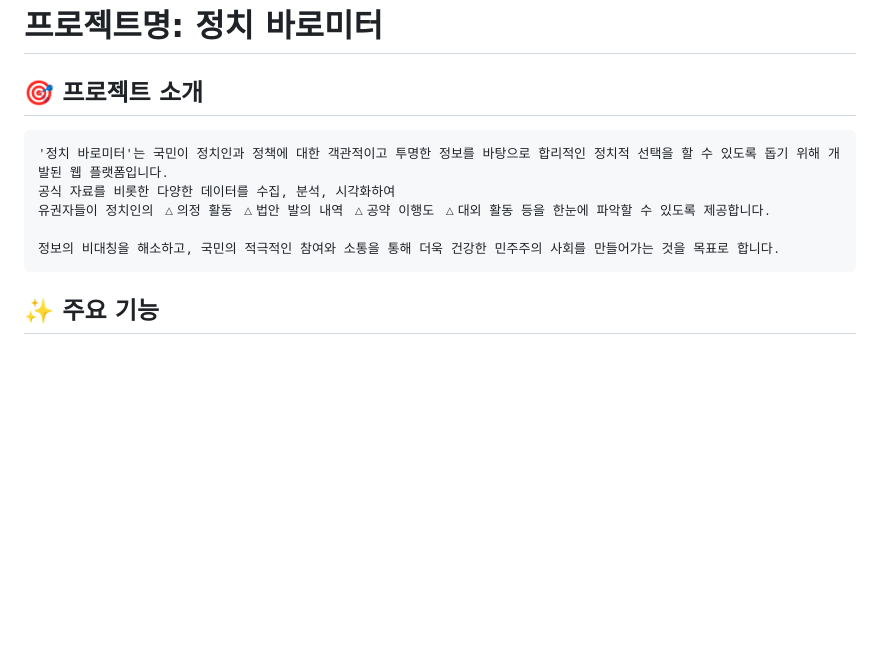
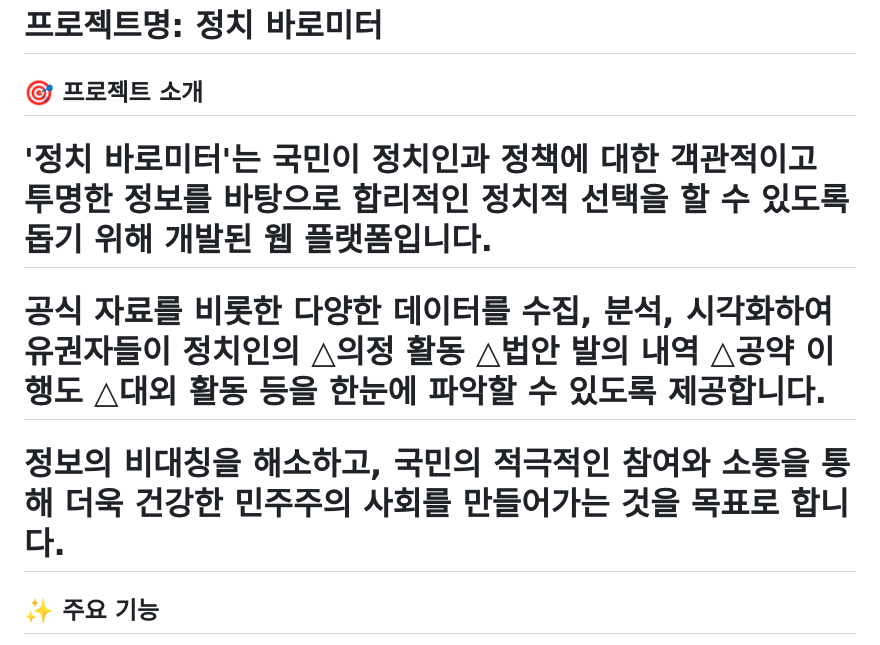
Before and after one commit to 3jjoda/politics, a Markdown page: README.md, the part around the change. Rendered like a GitHub page; blank space fills up the shorter version.

Commit message:
공통화
- README 현행화

````diff
--- a/README.md
+++ b/README.md
@@ -1,13 +1,11 @@
 # 프로젝트명: 정치 바로미터
 
 ## 🎯 프로젝트 소개
-```
-'정치 바로미터'는 국민이 정치인과 정책에 대한 객관적이고 투명한 정보를 바탕으로 합리적인 정치적 선택을 할 수 있도록 돕기 위해 개발된 웹 플랫폼입니다.
-공식 자료를 비롯한 다양한 데이터를 수집, 분석, 시각화하여
-유권자들이 정치인의 △의정 활동 △법안 발의 내역 △공약 이행도 △대외 활동 등을 한눈에 파악할 수 있도록 제공합니다.
 
-정보의 비대칭을 해소하고, 국민의 적극적인 참여와 소통을 통해 더욱 건강한 민주주의 사회를 만들어가는 것을 목표로 합니다.
-```
+# '정치 바로미터'는 국민이 정치인과 정책에 대한 객관적이고 투명한 정보를 바탕으로 합리적인 정치적 선택을 할 수 있도록 돕기 위해 개발된 웹 플랫폼입니다.
+# 공식 자료를 비롯한 다양한 데이터를 수집, 분석, 시각화하여 유권자들이 정치인의 △의정 활동 △법안 발의 내역 △공약 이행도 △대외 활동 등을 한눈에 파악할 수 있도록 제공합니다.
+
+# 정보의 비대칭을 해소하고, 국민의 적극적인 참여와 소통을 통해 더욱 건강한 민주주의 사회를 만들어가는 것을 목표로 합니다.
 
 ## ✨ 주요 기능
 
````
